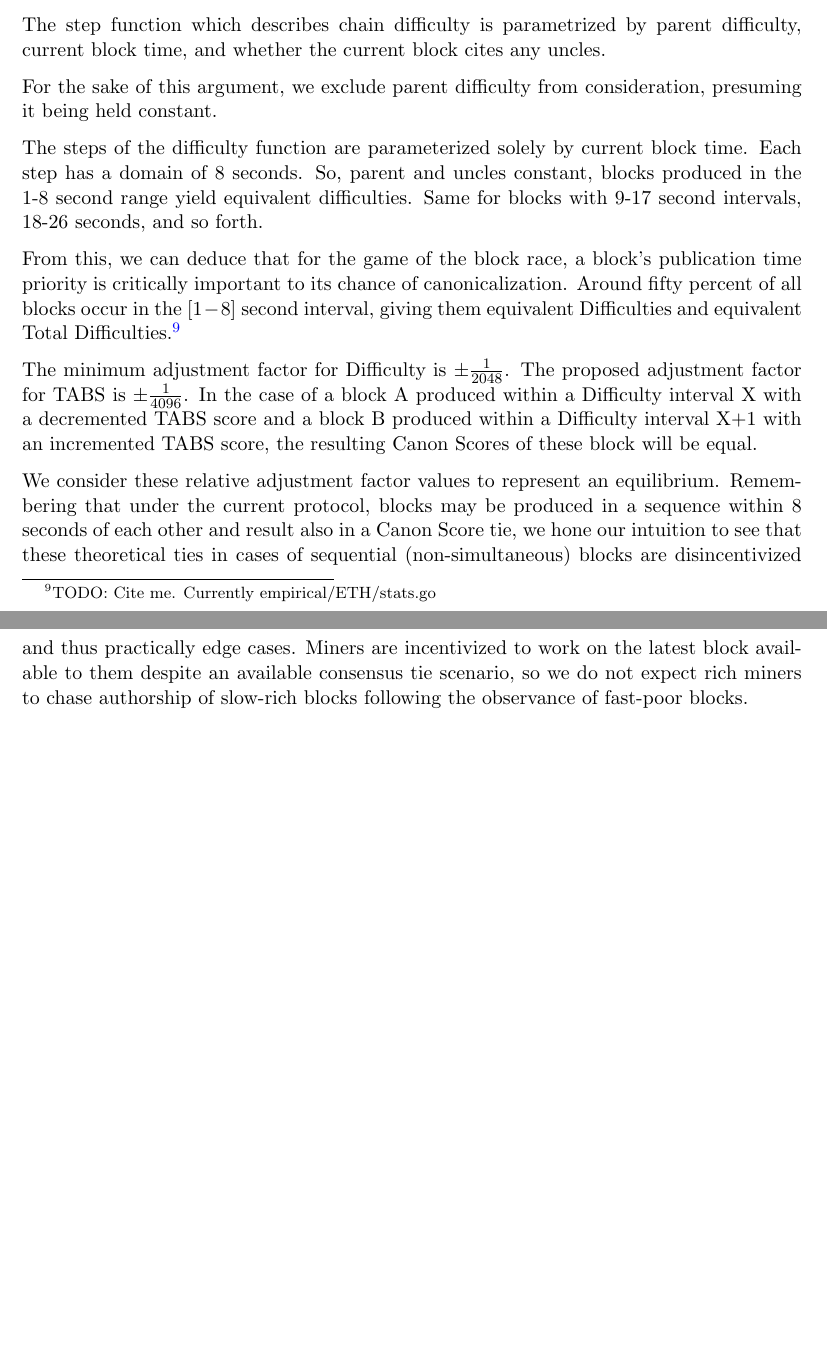
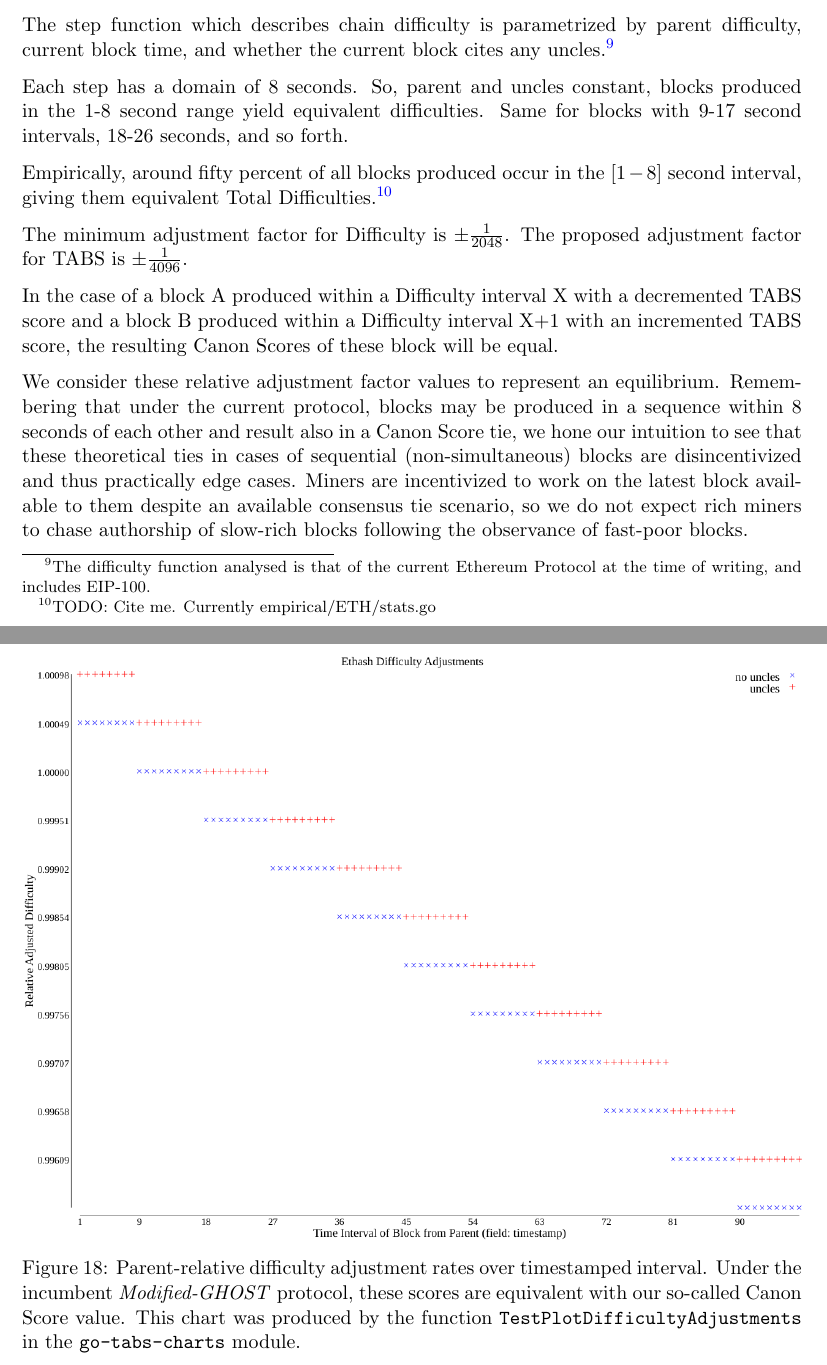
Before and after one commit to whilei/tabs-paper, a LaTeX paper (hfctabs.tex): two parts of pages 18 and 19 of 41 before the commit and two parts of pages 18 and 19 of 43 after it, joined at a grey line, cut so that both start at the same text, the shorter picture padded with empty space. Compiled offline with pdfLaTeX.

Commit message:
:floppy_disk:
Signed-off-by: ia <isaac.ardis@gmail.com>

```diff
--- a/hfctabs.tex
+++ b/hfctabs.tex
@@ -1015,16 +1015,19 @@ it must be shown that chain-growth pacing and the incentives which drive it rema
 First we look at the incumbent assumption and behavior around Total Difficulty, specifically tie (symmetric) scenarios.
 
 The step function which describes chain difficulty is parametrized by
-parent difficulty, current block time, and whether the current block cites any uncles.
-
-For the sake of this argument, we exclude parent difficulty from consideration, presuming it being held constant.
-
-The steps of the difficulty function are parameterized solely by current block time.
+parent difficulty, current block time, and whether the current block cites any uncles.\footnote{
+        The difficulty function analysed is that of the current Ethereum Protocol at the time of writing,
+        and includes EIP-100.
+    }
+
 Each step has a domain of 8 seconds.
     So, parent and uncles constant, blocks produced in the 1-8 second range yield equivalent difficulties.
     Same for blocks with 9-17 second intervals, 18-26 seconds, and so forth.
 
-From this, we can deduce that for the game of the block race,
-a block's publication time priority is critically important to its chance of canonicalization.
-Around fifty percent of all blocks occur in the $[1-8]$ second interval,
-giving them equivalent Difficulties and equivalent Total Difficulties.\nolinebreak
+\begin{figure}[tph]
+    \centering
+    \includegraphics[width=1.0\textwidth]{imgs/vis_ethash_difficulty_adjustment.png}
+    \caption{
+        Parent-relative difficulty adjustment rates over timestamped interval.
+        Under the incumbent \mghost protocol, these scores are equivalent with our so-called Canon Score value.
+        This chart was produced by the function \texttt{TestPlotDifficultyAdjustments} in the \texttt{go-tabs-charts} module.
@@ -1031,7 +1046,17 @@ giving them equivalent Difficulties and equivalent Total Difficulties.\nolinebre
+    \label{fig:tdtabs_canon_scores}
+\end{figure}
+
+%From this, we can deduce that for the game of the block race,
+%a block's publication time priority is critically important to its chance of canonicalization.
+
+Empirically, around fifty percent of all blocks produced occur in the $[1-8]$ second interval,
+giving them equivalent Total Difficulties.\nolinebreak
 \footnote{TODO: Cite me. Currently empirical/ETH/stats.go}
 
 The minimum adjustment factor for Difficulty is $\pm\frac{1}{2048}$.
 The proposed adjustment factor for TABS is $\pm\frac{1}{4096}$.
+
+
 In the case of a block A produced within a Difficulty interval X with a decremented TABS score
 and
 a block B produced within a Difficulty interval X+1 with an incremented TABS score,
```
Also changed, not shown: imgs/tdtabs_canon_scores.png (added), imgs/vis_ethash_difficulty_adjustment.png (added), out/hfctabs.pdf, hfctabs.tex (24 more changed lines).
